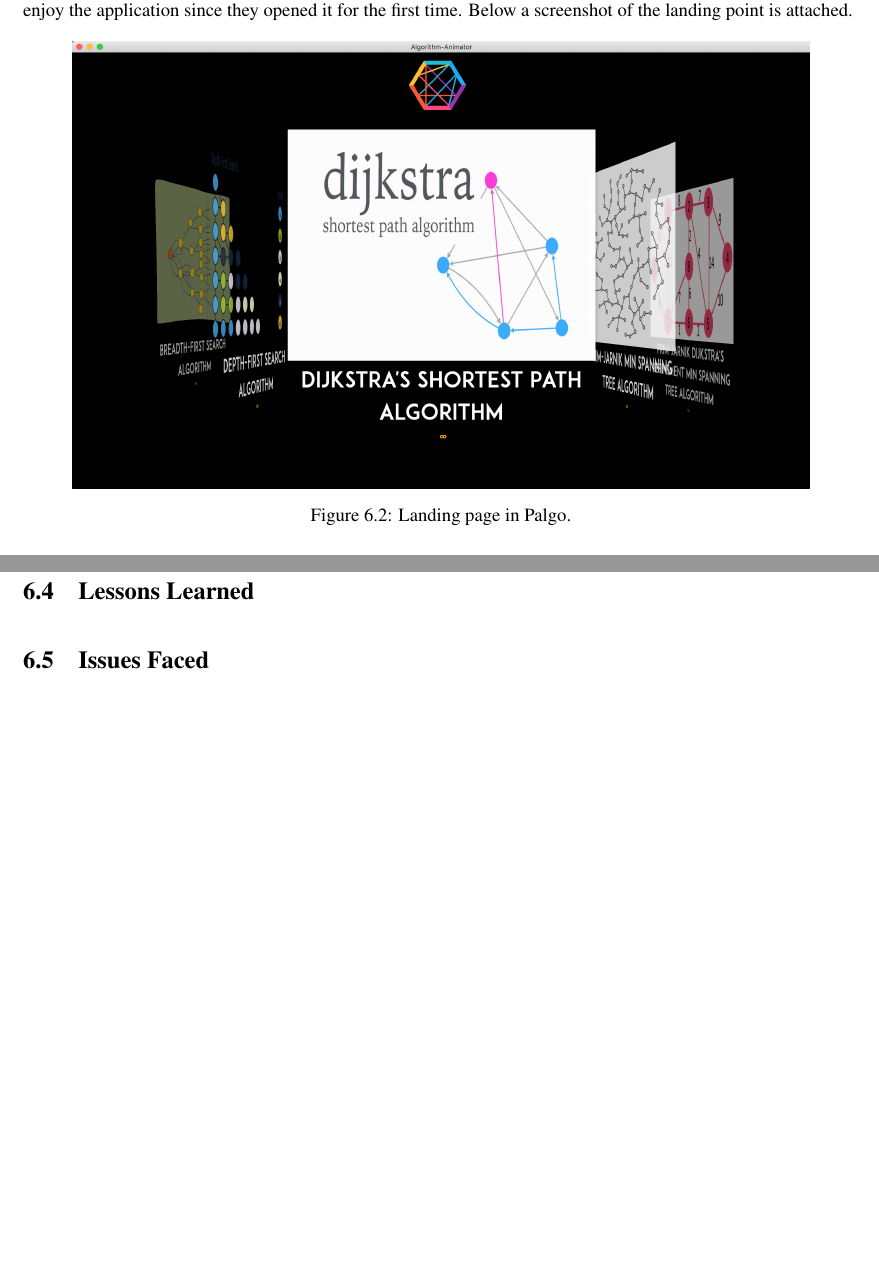
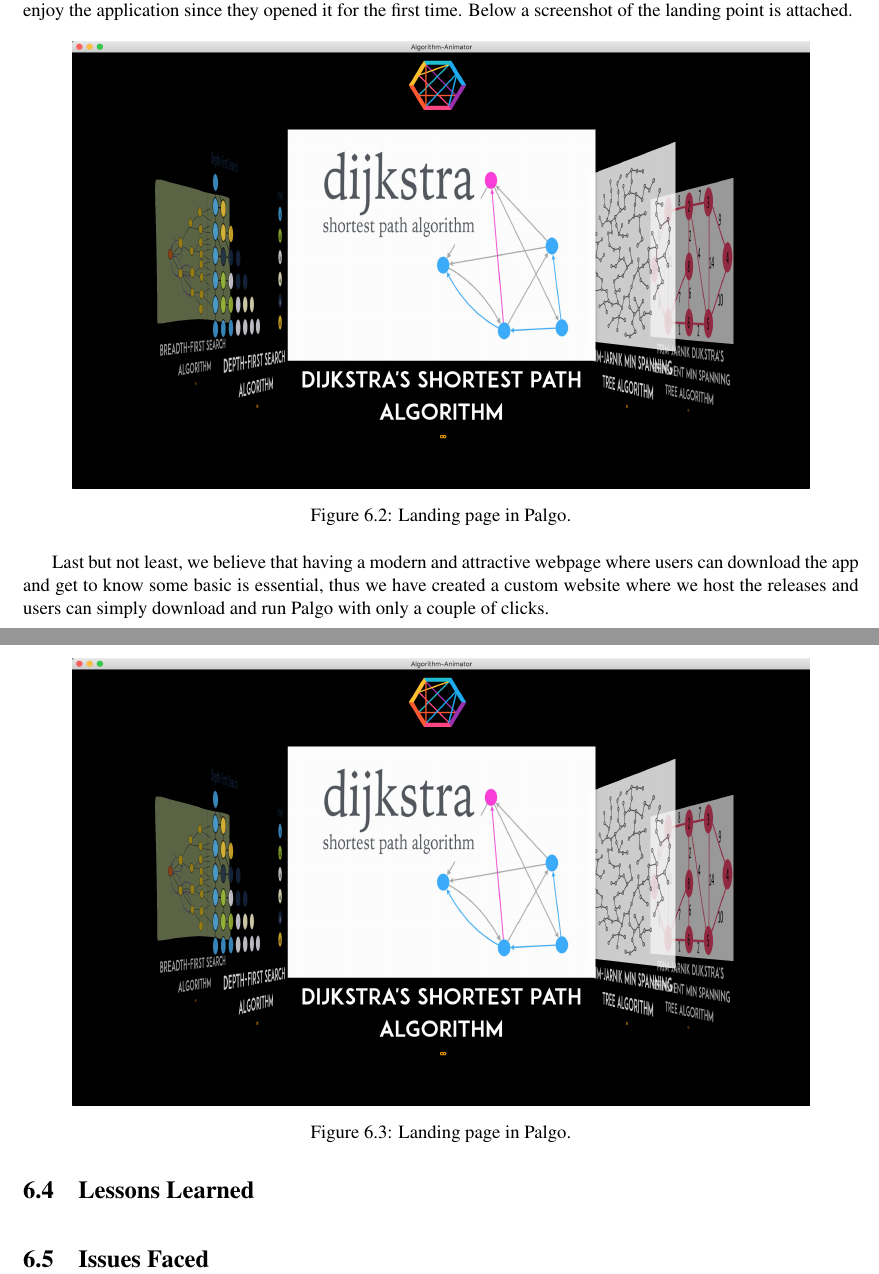
Before and after one commit to nclandrei/L4-Coursework, a LaTeX thesis (Dissertation/main.tex): two parts of pages 34 and 35 of 39, joined at a grey line, cut so that both start at the same text, the shorter picture padded with empty space. Compiled offline with pdfLaTeX.

Commit message:
further work

```diff
--- a/Dissertation/main.tex
+++ b/Dissertation/main.tex
@@ -944,6 +944,17 @@ the application since they opened it for the first time. Below a screenshot of t
     \label{fig:landing-page}
 \end{figure}
 
+Last but not least, we believe that having a modern and attractive webpage where users can download the app and get to
+know some basic is essential, thus we have created a custom website where we host the releases and users can simply
+download and run Palgo with only a couple of clicks.
+
+\begin{figure}[!ht]
+    \centering
+    \includegraphics[scale=0.3]{landing-page}
+    \caption{Landing page in Palgo.}
+    \label{fig:landing-page}
+\end{figure}
+
 \section{Lessons Learned}
 
 \section{Issues Faced}
```
Also changed, not shown: Dissertation/palgo-website.png (added), 3 other files.
